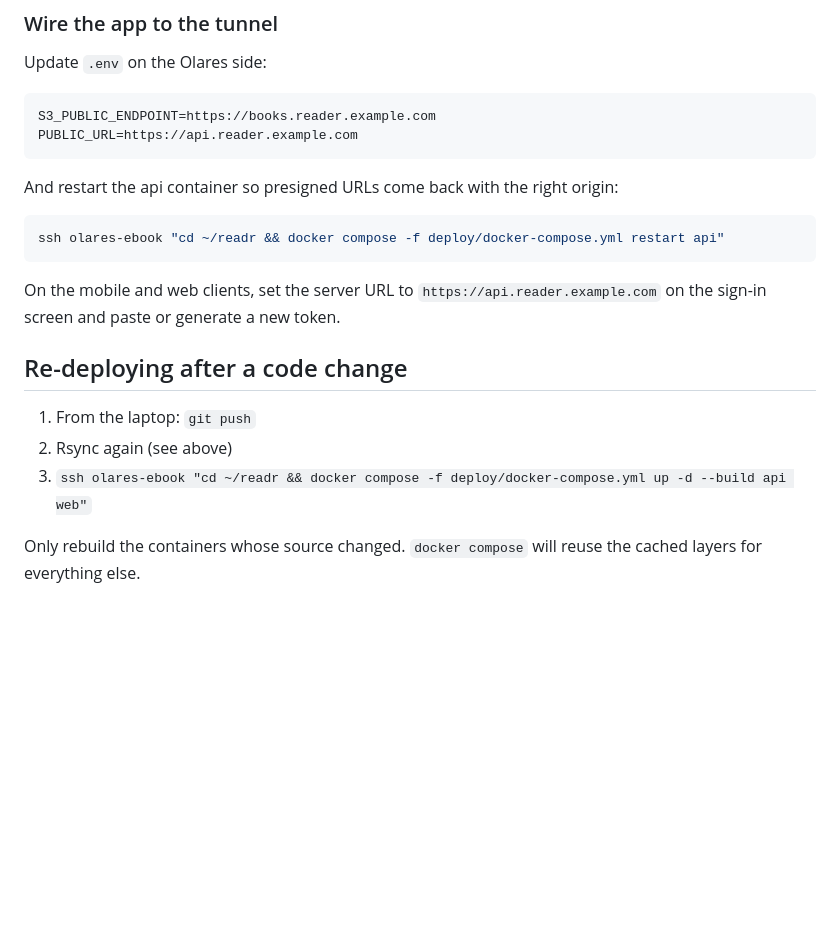
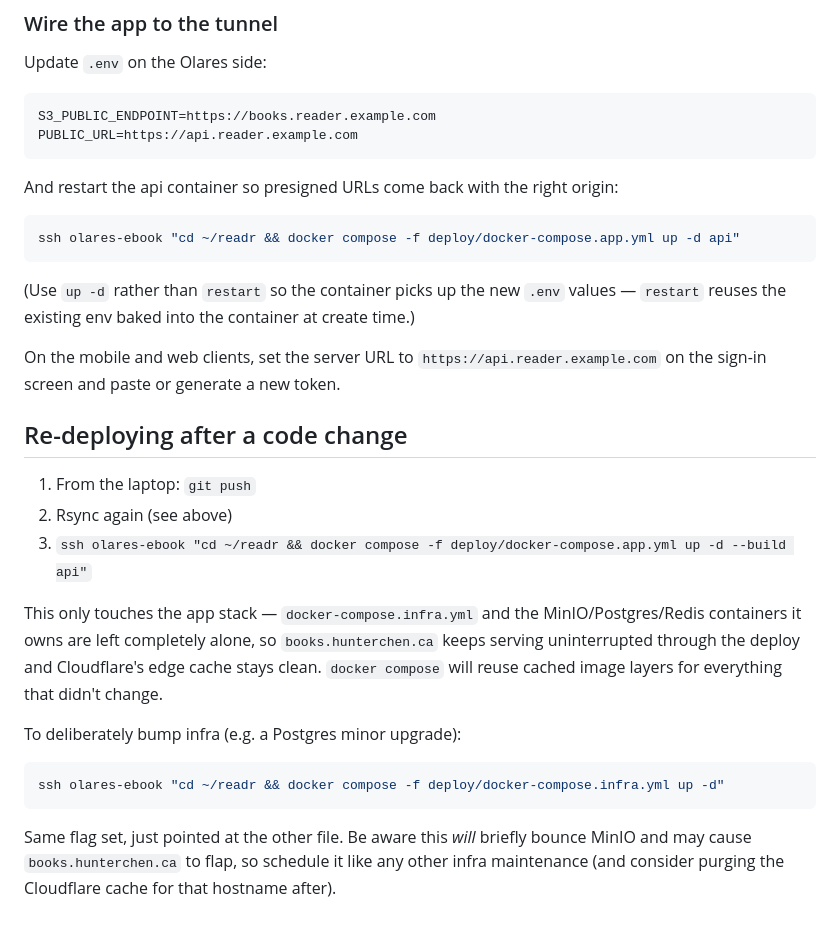
Before and after one commit to hunterchen7/readr, a Markdown page: deploy/OLARES.md, the part around one of its changes. GitHub-like rendering; blank space fills up the shorter version.

````diff
--- a/deploy/OLARES.md
+++ b/deploy/OLARES.md
@@ -170,8 +220,12 @@ And restart the api container so presigned URLs come back with the right
 origin:
 
 ```bash
-ssh olares-ebook "cd ~/readr && docker compose -f deploy/docker-compose.yml restart api"
+ssh olares-ebook "cd ~/readr && docker compose -f deploy/docker-compose.app.yml up -d api"
 ```
+
+(Use `up -d` rather than `restart` so the container picks up the new
+`.env` values — `restart` reuses the existing env baked into the
+container at create time.)
 
 On the mobile and web clients, set the server URL to
 `https://api.reader.example.com` on the sign-in screen and paste or generate
@@ -181,7 +235,21 @@ a new token.
 
 1. From the laptop: `git push`
 2. Rsync again (see above)
-3. `ssh olares-ebook "cd ~/readr && docker compose -f deploy/docker-compose.yml up -d --build api web"`
+3. `ssh olares-ebook "cd ~/readr && docker compose -f deploy/docker-compose.app.yml up -d --build api"`
 
-Only rebuild the containers whose source changed. `docker compose` will
-reuse the cached layers for everything else.
+This only touches the app stack — `docker-compose.infra.yml` and the
+MinIO/Postgres/Redis containers it owns are left completely alone, so
+`books.hunterchen.ca` keeps serving uninterrupted through the deploy
+and Cloudflare's edge cache stays clean. `docker compose` will reuse
+cached image layers for everything that didn't change.
+
+To deliberately bump infra (e.g. a Postgres minor upgrade):
+
+```bash
+ssh olares-ebook "cd ~/readr && docker compose -f deploy/docker-compose.infra.yml up -d"
+```
+
+Same flag set, just pointed at the other file. Be aware this *will*
+briefly bounce MinIO and may cause `books.hunterchen.ca` to flap, so
+schedule it like any other infra maintenance (and consider purging
+the Cloudflare cache for that hostname after).
````
Also changed, not shown: other parts of deploy/OLARES.md (+58 -8 lines), deploy/CLOUDFLARE.md (+1 -1 lines).
